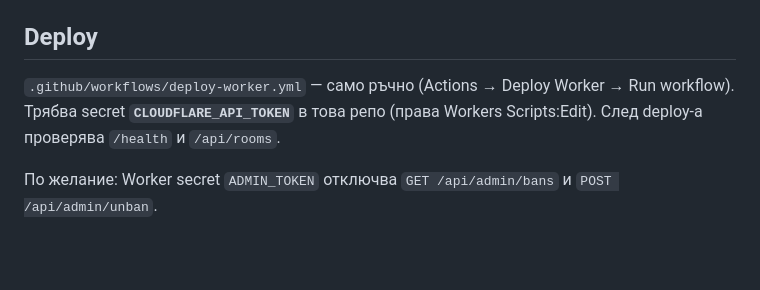
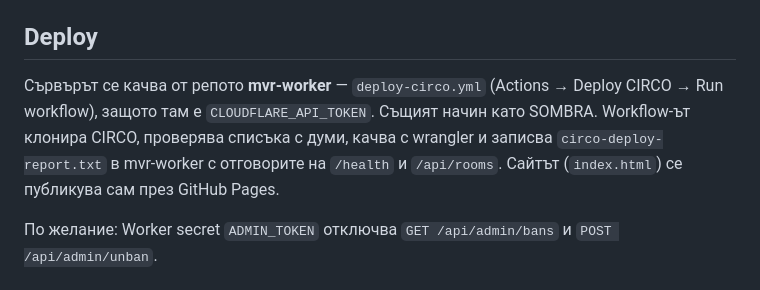
Before and after one commit to emillion-lab/CIRCO, a Markdown page: README.md, the part around the change. Drawn GitHub-style; blank space fills up the shorter version.

Commit message:
README: deploy runs from mvr-worker
Co-Authored-By: Claude Opus 5.5 <noreply@anthropic.com>
Claude-Session: https://claude.ai/code/session_01Jm3rQabaDVzpm4pp6gUjDY

```diff
--- a/README.md
+++ b/README.md
@@ -45,9 +45,11 @@
 
 ## Deploy
 
-`.github/workflows/deploy-worker.yml` — само ръчно (Actions → Deploy Worker → Run workflow).
-Трябва secret **`CLOUDFLARE_API_TOKEN`** в това репо (права Workers Scripts:Edit).
-След deploy-а проверява `/health` и `/api/rooms`.
+Сървърът се качва от репото **mvr-worker** — `deploy-circo.yml` (Actions → Deploy CIRCO → Run workflow),
+защото там е `CLOUDFLARE_API_TOKEN`. Същият начин като SOMBRA.
+Workflow-ът клонира CIRCO, проверява списъка с думи, качва с wrangler и записва
+`circo-deploy-report.txt` в mvr-worker с отговорите на `/health` и `/api/rooms`.
+Сайтът (`index.html`) се публикува сам през GitHub Pages.
 
 По желание: Worker secret `ADMIN_TOKEN` отключва `GET /api/admin/bans` и `POST /api/admin/unban`.
 
```
